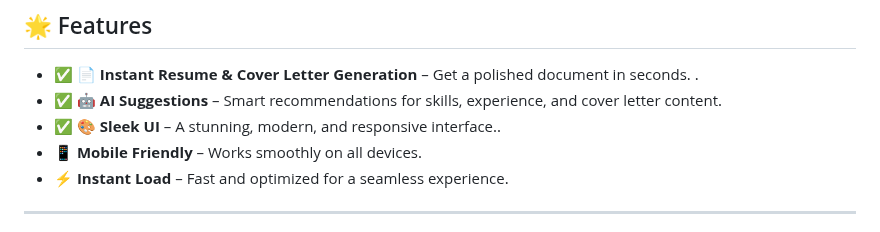
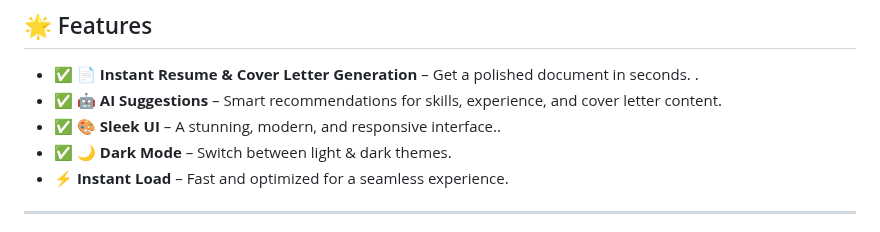
Before and after one commit to KelvCodes/Resume-Generator, a Markdown page: README.md, the part around the change. Drawn GitHub-style.

```diff
--- a/README.md
+++ b/README.md
@@ -11,7 +11,7 @@ Featuring **AI-powered suggestions**, **real-time previews**, **dark mode**, and
 - ✅ **📄 Instant Resume & Cover Letter Generation** – Get a polished document in seconds. .
 -  ✅ **🤖 AI Suggestions** – Smart recommendations for skills, experience, and cover letter content.
 - ✅ **🎨 Sleek UI** – A stunning, modern, and responsive interface..
-- **📱 Mobile Friendly** – Works smoothly on all devices.
+- ✅ **🌙 Dark Mode** – Switch between light & dark themes.
 - **⚡ Instant Load** – Fast and optimized for a seamless experience.
 
 ---
```
